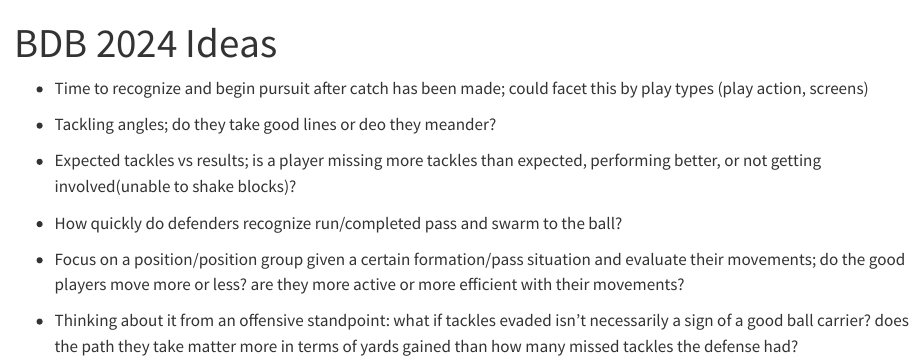
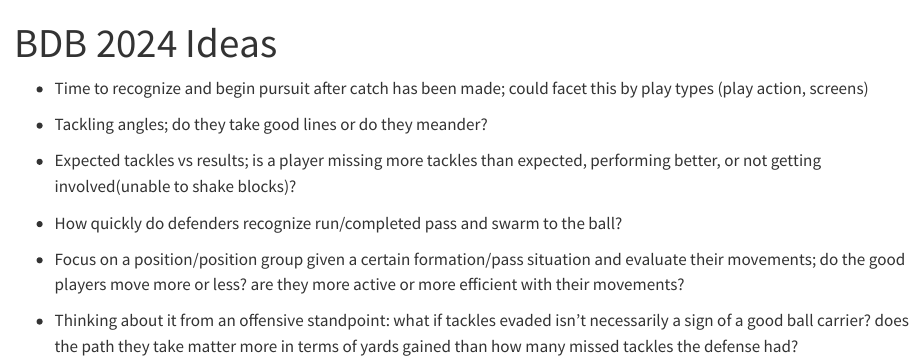
Before and after one commit to ChocoTrail/BDB2024, a Quarto document (ideas.qmd): the page in a window 1100 px wide, from its top. Rendered offline with R 4.5, knitr and Pandoc in place of Quarto, with nearby package versions.

Commit message:
Update ideas.qmd

```diff
--- a/ideas.qmd
+++ b/ideas.qmd
@@ -5,7 +5,7 @@ format: html
 
 - Time to recognize and begin pursuit after catch has been made; could facet this by play types (play action, screens)
 
-- Tackling angles; do they take good lines or deo they meander?
+- Tackling angles; do they take good lines or do they meander?
 
 - Expected tackles vs results; is a player missing more tackles than expected, performing better, or not getting involved(unable to shake blocks)?
 
```
